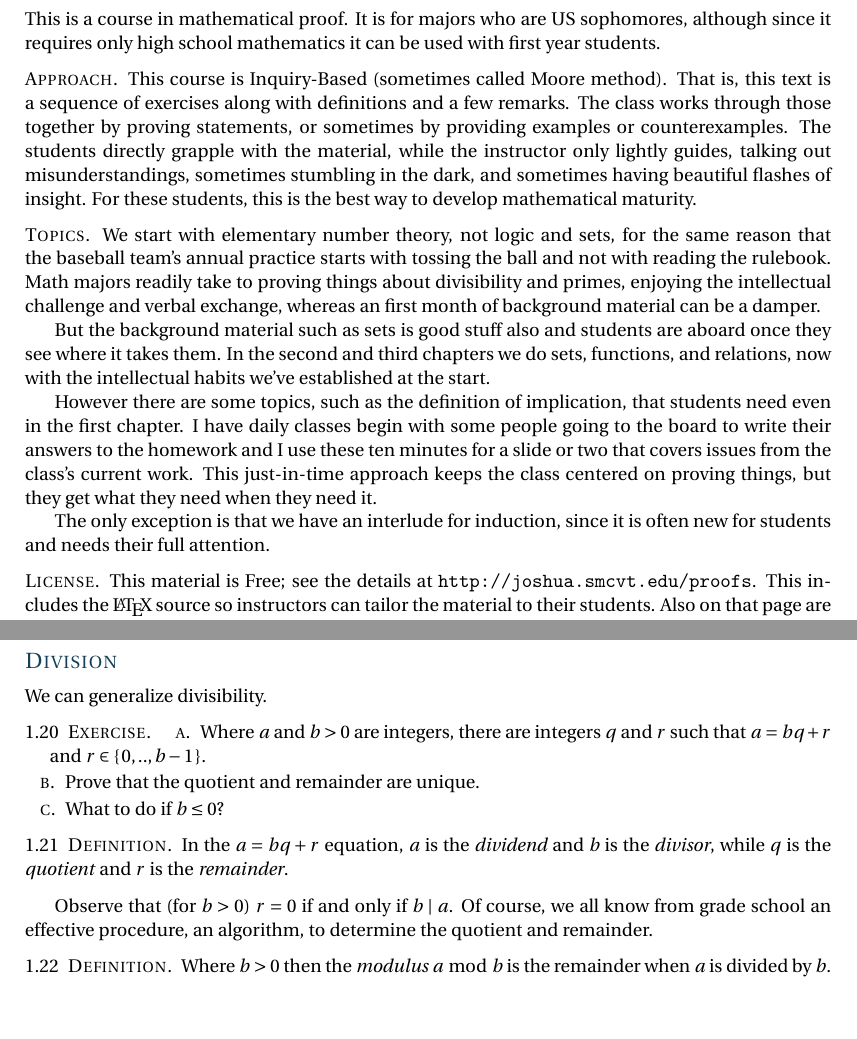
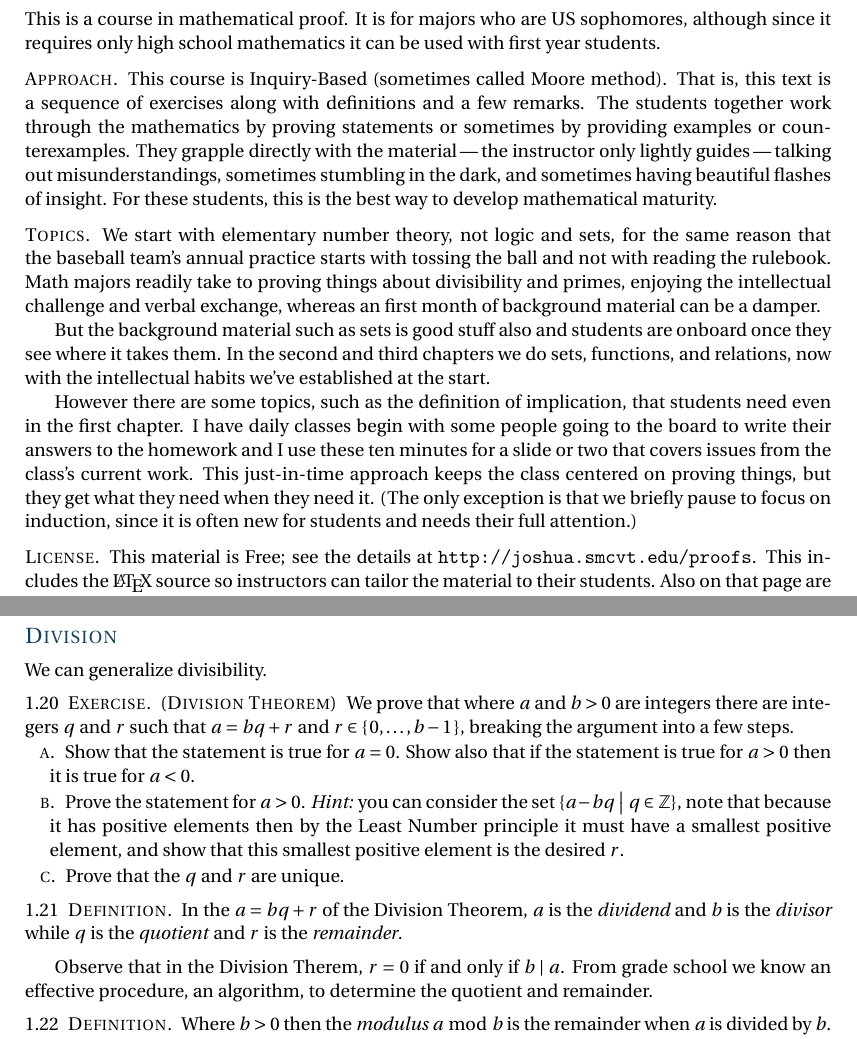
Before and after one commit to Arduino2q/proofs-ibl, a LaTeX thesis (ibl.tex, which reads ibl.cls): two parts of pages 3 and 7 of 23, joined at a grey line, cut so that both start at the same text, the shorter picture padded with empty space. Compiled offline with pdfLaTeX.

```diff
--- a/ibl.cls
+++ b/ibl.cls
@@ -256,3 +256,4 @@
 \newcommand*{\symdiff}{\mathbin{\triangle}}
 \DeclareMathOperator{\range}{Ran}
 \DeclareMathOperator{\image}{Im}
+\newcommand{\hint}{\textit{Hint:} }
--- a/ibl.tex
+++ b/ibl.tex
@@ -109,10 +109,10 @@
 That is, this text is a sequence of exercises
 along with definitions and a few
 remarks.
-The class works through those together by
-proving statements, or sometimes by providing examples or counterexamples.
-The students directly grapple with the material,
-while the instructor only lightly guides,
+The students together work through the mathematics by
+proving statements or sometimes by providing examples or counterexamples.
+They grapple directly with the material\Dash the instructor only
+lightly guides\Dash
 talking out misunderstandings,
 sometimes stumbling in the dark, and sometimes
 having beautiful flashes of insight.
@@ -133,7 +133,7 @@
 whereas an first month of background material can be a damper.
 
 But the background material such as sets is good stuff also and
-students are aboard once they see where it takes them.
+students are onboard once they see where it takes them.
 In the second and third chapters we do
 sets, functions, and relations, now with the
 intellectual habits we've established at the start.
@@ -148,10 +148,9 @@
 This just-in-time approach keeps the class centered
 on proving things, but they get what
 they need when they need it.
-
-The only exception is that we have an interlude for induction,
+(The only exception is that we briefly pause to focus on induction,
 since it is often new for students and needs
-their full attention.
+their full attention.)
 
 
 
@@ -798,33 +806,76 @@
 
 
 
+
+
 % .....................................
 \section{Division}
 We can generalize divisibility.
 
-\begin{ex}
-\begin{exes}
-\item Where $a$ and $b>0$ are integers, there are integers $q$ and~$r$
-such
-that $a=bq+r$ and
-$r\in\set{0,..,b-1}$.
+\begin{ex} \notetext{Division Theorem} We prove that
+where $a$ and $b>0$ are integers there are integers $q$ and~$r$
+such that $a=bq+r$ and $r\in\set{0,\ldots,b-1}$,
+breaking the argument into a few steps.
+\begin{exes}
+\item Show that the statement is true for $a=0$.
+  Show also that if the statement is true for~$a>0$ then it is true
+  for~$a<0$.
+\item Prove the statement for $a>0$.
+  \hint you can consider the set $\setbuilder{a-bq}{q\in\Z}$, note that
+  because it has positive elements then by the Least Number principle
+  it must have a smallest positive
+  element, and show that this smallest positive element is the desired~$r$.
 \item
-Prove that the quotient and remainder are unique.
+  Prove that the $q$ and~$r$ are unique.
+% \item
+% What to do if $b\leq 0$?
+\end{exes}
+\begin{ans}
+\begin{exes}
 \item
-What to do if $b\leq 0$?
-\end{exes}
-\end{ex}
-
-
-\begin{df}
-In the $a=bq+r$ equation, $a$ is the \definend{dividend} and
-$b$ is the \definend{divisor}, while
+  If $a=0$ then the statement holds with $q=0$ and~$r=0$.
+  Next assume that the statement holds for any positive~$a$
+  and consider a negative~$a$.
+  Then since $-a$ is positive we have that there exist
+  $q\in\Z$ and $r\in\set{0,\ldots,b-1}$ with $-a=bq+r$.
+  Multiplying through by $-1$ gives $a=b(-q)+r$.
+\item We follow the hint.
+  Consider the set $E=\setbuilder{a-bq}{q\in\Z}$.
+  Because $a>0$, the element of~$E$ associated with $q=0$ is positive.
+  By the Least Number Principle, $E$ has a smallest positive element.
+  Call it~$r$.
+  We will be finished if we show that~$r\in\set{0, \ldots , b-1}$.
+
+  So suppose, to get a contradiction, that this number~$r$ is not in the set
+  $\set{0, \ldots , b-1}$.
+  Since $r$ is an element of~$E$ there must be some associated
+  $q_r\in\Z$ such that $r=a-b\cdot q_r$.
+  The assumption that $r\notin\set{0, \ldots , b-1}$ gives that $r\geq b$
+  and so that $r-b$ is a positive integer.
+  Then $r-b=a-b\cdot (q_r-1)$ and so $r-b\in E$.
+  This contradicts that~$r$ is the least element of~$E$ that is positive.
+\item Suppose that $q_0,r_0\in\Z$ and $q_1,r_1\in\Z$ are such that
+  $a=bq_0+r_0$ where $r_0\in\set{0, \ldots, b-1}$, and also
+  $a=bq_1+r_1$ where $r_1\in\set{0, \ldots, b-1}$.
+  Subtract to get $0=b\cdot(q_0-q_1)+(r_0-r_1)$ and $-b<r_0-r_1<b$.
+  Rearrange the equation $-b\cdot(q_0-q_1)=(r_0-r_1)$,
+  and divide by $-b$ to get $q_0-q_1=(r_0-r_1)/(-b)$.
+  Thus  $-1<q_0-q_1<1$, and since $q_0-q_1\in\Z$ we have $q_0-q_1=0$.
+  With that the equation $q_0-q_1=(r_0-r_1)/(-b)$ shows that $r_0-r_1=0$.
+\end{exes}
+\end{ans}
+\end{ex}
+
+
+\begin{df}
+In the  $a=bq+r$ of the Division Theorem,
+$a$ is the \definend{dividend} and
+$b$ is the \definend{divisor} while
 $q$ is the \definend{quotient} and~$r$ is the \definend{remainder}.
 \end{df}
 
-Observe that (for $b>0$) $r=0$ if and only if $b\divides a$.
-Of course,
-we all know from grade school an effective procedure, an algorithm, to
+Observe that in the Division Therem, $r=0$ if and only if $b\divides a$.
+From grade school we know an effective procedure, an algorithm, to
 determine the quotient and remainder.
 
 \begin{df}
```
Also changed, not shown: ibl.tex (35 more changed lines).
